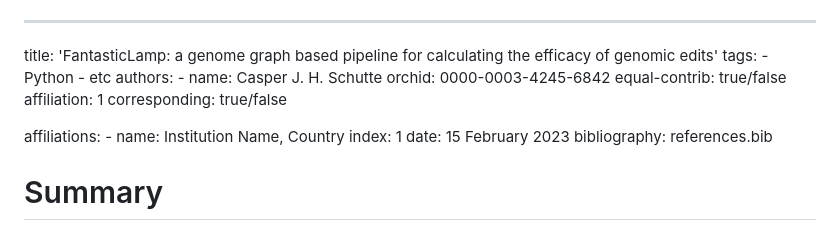
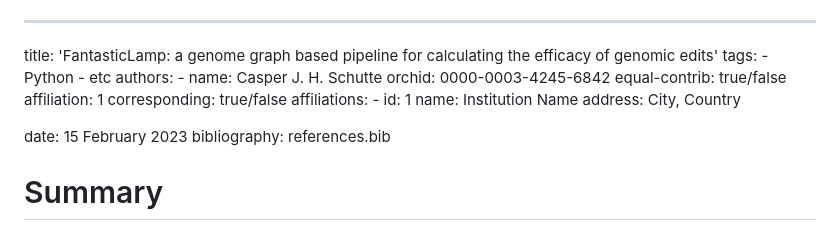
Before and after one commit to casper-schutte/fantastic-lamp, a Markdown page: paper.md, the part around the change. GitHub-like rendering.

Commit message:
Reformatting

```diff
--- a/paper.md
+++ b/paper.md
@@ -9,10 +9,12 @@ authors:
       equal-contrib: true/false
       affiliation: 1
       corresponding: true/false
+affiliations:
+    - id: 1
+      name: Institution Name
+      address: City, Country
 
-affiliations:
-    - name: Institution Name, Country
-      index: 1
+
 date: 15 February 2023
 bibliography: references.bib
 
```
